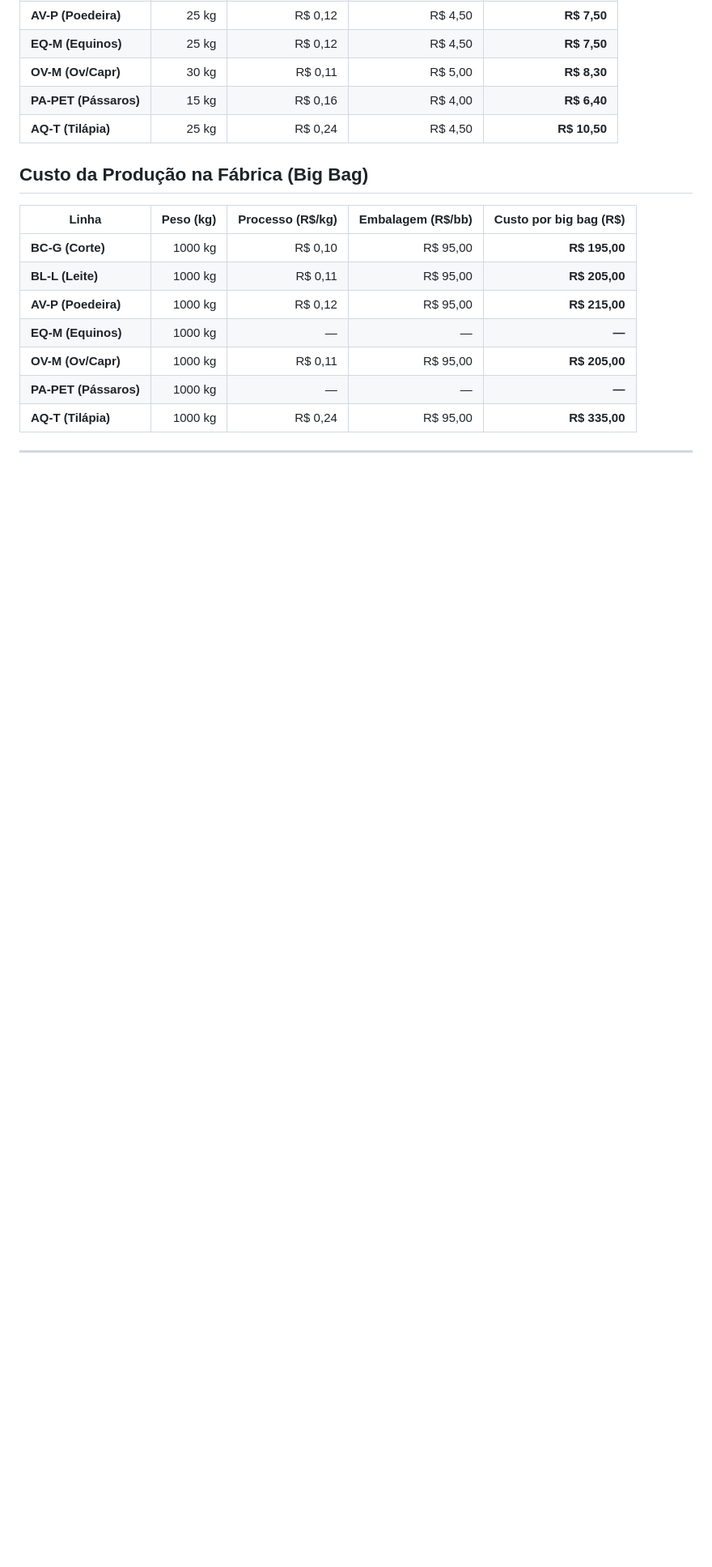
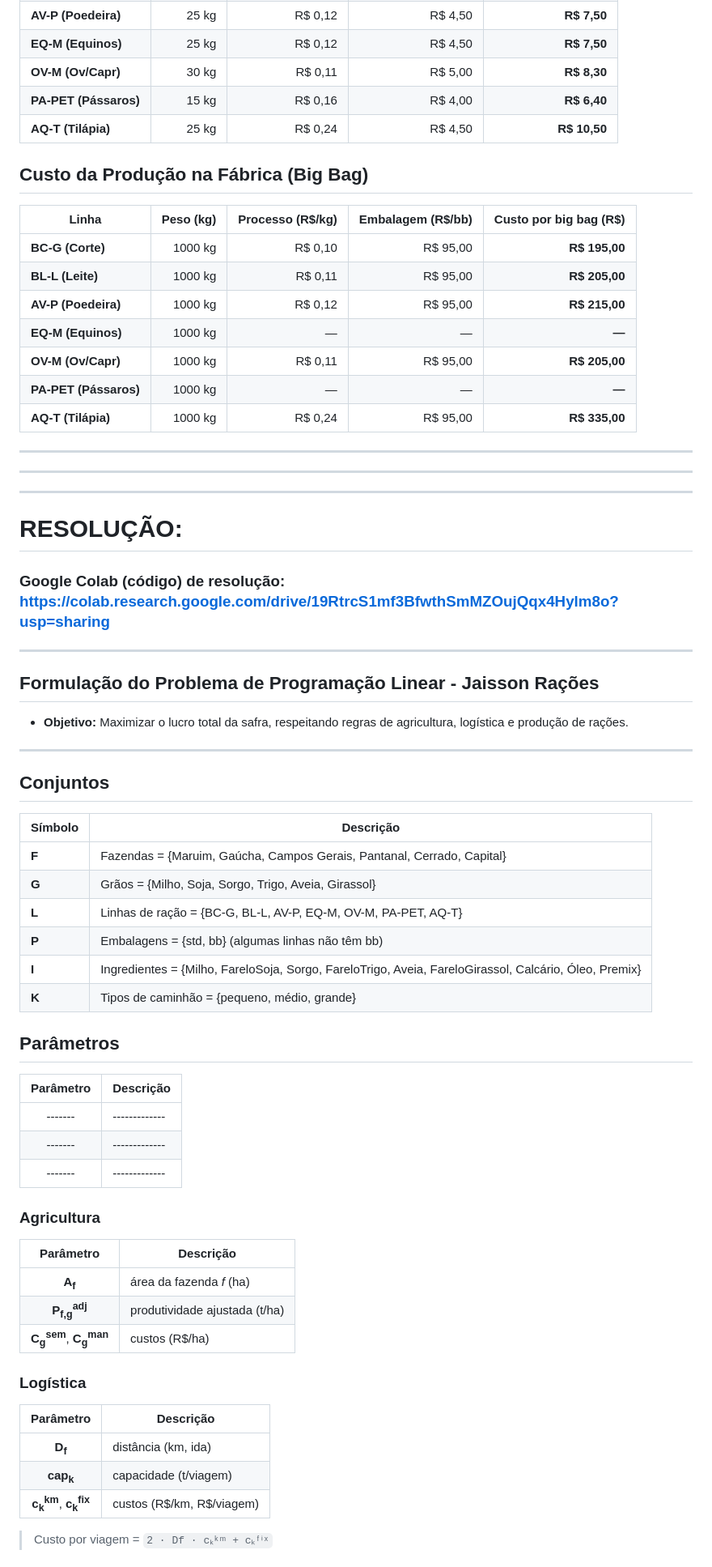
Before and after one commit to JaissonGroup/JaissonRacoes, a Markdown page: README.md, the part around one of its changes. Shown at 81% size. Rendered like a GitHub page; blank space fills up the shorter version.

```diff
--- a/README.md
+++ b/README.md
@@ -522,4 +525,56 @@ $$
 | **AQ-T (Tilápia)**    | 1000 kg   |          R$ 0,24 |          R$ 95,00 |              **R$ 335,00** |
 
 
---------
+----------------
+----------------
+----------------
+
+# RESOLUÇÃO:
+
+### Google Colab (código) de resolução: https://colab.research.google.com/drive/19RtrcS1mf3BfwthSmMZOujQqx4Hylm8o?usp=sharing
+---
+
+## Formulação do Problema de Programação Linear - Jaisson Rações
+
+- **Objetivo:** Maximizar o lucro total da safra, respeitando regras de agricultura, logística e produção de rações.
+
+-----------
+
+## Conjuntos
+
+| Símbolo | Descrição                                                                                             |
+| ------- | ----------------------------------------------------------------------------------------------------- |
+| **F**   | Fazendas = {Maruim, Gaúcha, Campos Gerais, Pantanal, Cerrado, Capital}                                |
+| **G**   | Grãos = {Milho, Soja, Sorgo, Trigo, Aveia, Girassol}                                                  |
+| **L**   | Linhas de ração = {BC-G, BL-L, AV-P, EQ-M, OV-M, PA-PET, AQ-T}                                        |
+| **P**   | Embalagens = {std, bb} (algumas linhas não têm bb)                                                    |
+| **I**   | Ingredientes = {Milho, FareloSoja, Sorgo, FareloTrigo, Aveia, FareloGirassol, Calcário, Óleo, Premix} |
+| **K**   | Tipos de caminhão = {pequeno, médio, grande}                                                          |
+
+
+## Parâmetros
+
+| Parâmetro | Descrição   |
+| :-----: | ------------- |
+| ------- | ------------- |
+| ------- | ------------- |
+| ------- | ------------- |
+
+
+### Agricultura
+| Parâmetro | Descrição   |
+| :-----: | ------------- |
+| **A<sub>f</sub>** | área da fazenda *f* (ha)   |
+| **P<sub>f,g</sub><sup>adj</sup>** | produtividade ajustada (t/ha)   |
+| **C<sub>g</sub><sup>sem</sup>**, **C<sub>g</sub><sup>man</sup>** | custos (R$/ha) |
+
+
+### Logística
+| Parâmetro | Descrição   |
+| :-----: | ------------- |
+| **D<sub>f</sub>** | distância (km, ida)  |
+| **cap<sub>k</sub>** | capacidade (t/viagem)   |
+| **c<sub>k</sub><sup>km</sup>**, **c<sub>k</sub><sup>fix</sup>** | custos (R$/km, R$/viagem) |
+> Custo por viagem = `2 · Df · cₖᵏᵐ + cₖᶠⁱˣ`
+
+
```
Also changed, not shown: other parts of README.md (+101 -0 lines).
